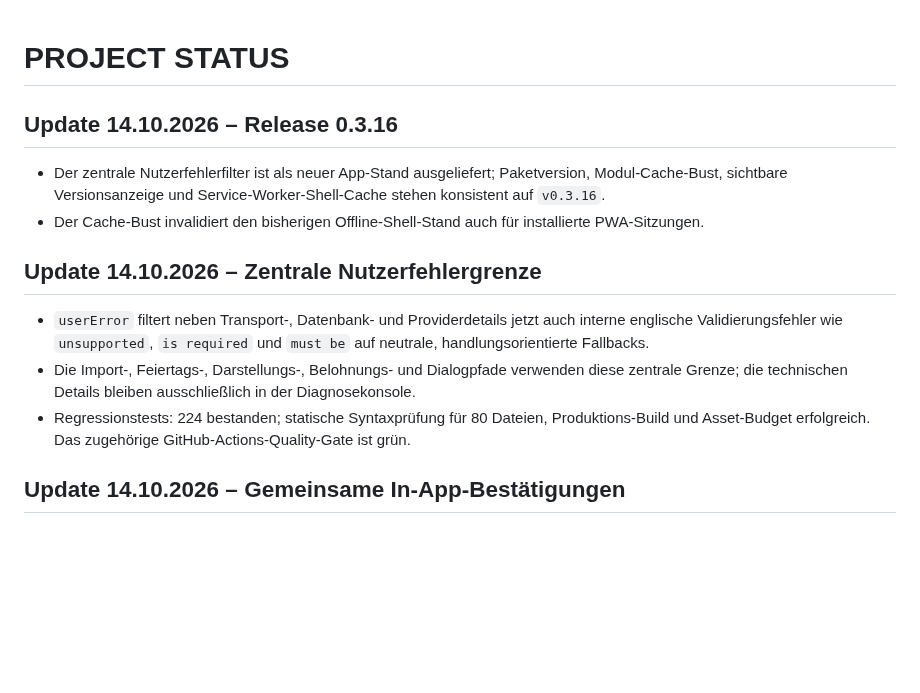
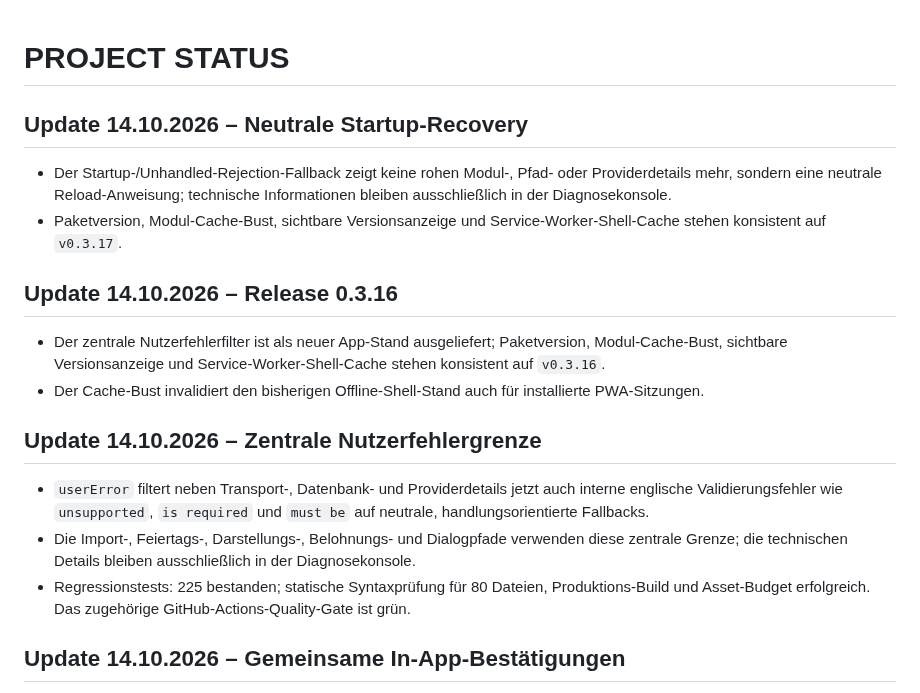
Before and after one commit to bndkxbqf2g-stack/FamSchicht, a Markdown page: docs/PROJECT_STATUS.md, the part around the change. Rendered like a GitHub page; blank space fills up the shorter version.

Commit message:
docs: record neutral startup recovery

```diff
--- a/docs/PROJECT_STATUS.md
+++ b/docs/PROJECT_STATUS.md
@@ -1,4 +1,8 @@
 # PROJECT STATUS
+
+## Update 14.10.2026 – Neutrale Startup-Recovery
+- Der Startup-/Unhandled-Rejection-Fallback zeigt keine rohen Modul-, Pfad- oder Providerdetails mehr, sondern eine neutrale Reload-Anweisung; technische Informationen bleiben ausschließlich in der Diagnosekonsole.
+- Paketversion, Modul-Cache-Bust, sichtbare Versionsanzeige und Service-Worker-Shell-Cache stehen konsistent auf `v0.3.17`.
 
 ## Update 14.10.2026 – Release 0.3.16
 - Der zentrale Nutzerfehlerfilter ist als neuer App-Stand ausgeliefert; Paketversion, Modul-Cache-Bust, sichtbare Versionsanzeige und Service-Worker-Shell-Cache stehen konsistent auf `v0.3.16`.
@@ -7,7 +11,7 @@
 ## Update 14.10.2026 – Zentrale Nutzerfehlergrenze
 - `userError` filtert neben Transport-, Datenbank- und Providerdetails jetzt auch interne englische Validierungsfehler wie `unsupported`, `is required` und `must be` auf neutrale, handlungsorientierte Fallbacks.
 - Die Import-, Feiertags-, Darstellungs-, Belohnungs- und Dialogpfade verwenden diese zentrale Grenze; die technischen Details bleiben ausschließlich in der Diagnosekonsole.
-- Regressionstests: 224 bestanden; statische Syntaxprüfung für 80 Dateien, Produktions-Build und Asset-Budget erfolgreich. Das zugehörige GitHub-Actions-Quality-Gate ist grün.
+- Regressionstests: 225 bestanden; statische Syntaxprüfung für 80 Dateien, Produktions-Build und Asset-Budget erfolgreich. Das zugehörige GitHub-Actions-Quality-Gate ist grün.
 
 ## Update 14.10.2026 – Gemeinsame In-App-Bestätigungen
 - Serienkonflikte, Dienstplan-Ersetzung, Umgangsrhythmus, JSON-/ICS-Import und Belohnungslöschung verwenden jetzt denselben zugänglichen modalen Bestätigungsdialog wie das Terminlöschen; native blockierende `confirm()`-Aufrufe sind aus dem App-Code entfernt.
```
